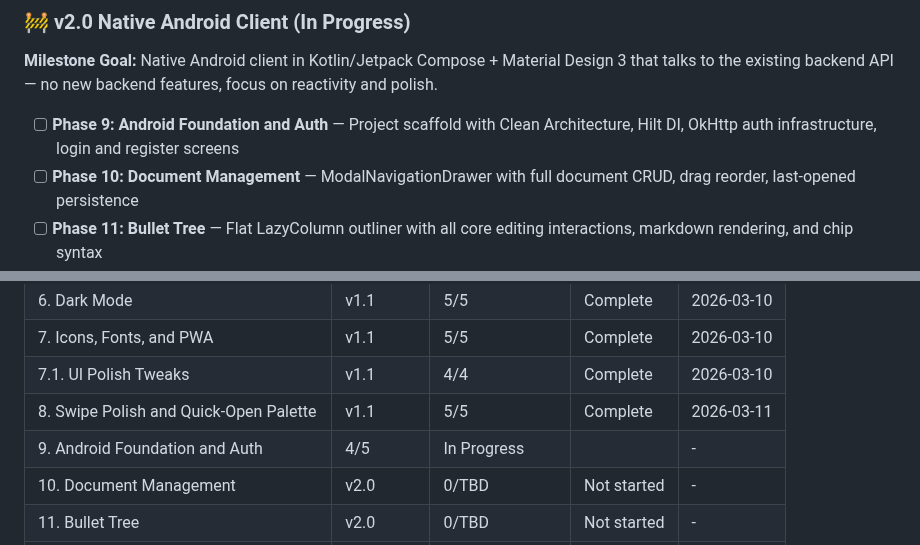
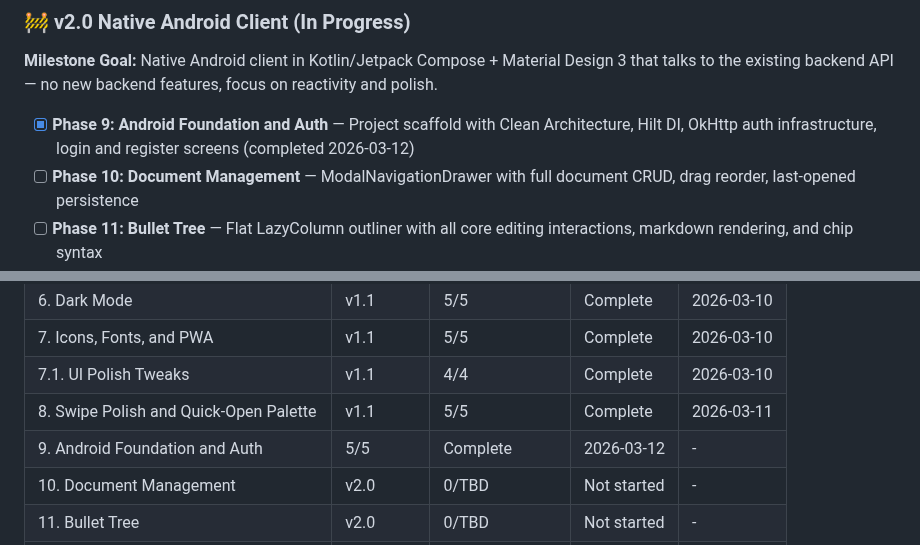
Before and after one commit to gmaingret/notes, a Markdown page: .planning/ROADMAP.md, 2 parts joined by grey strips. Drawn GitHub-style.

```diff
--- a/.planning/ROADMAP.md
+++ b/.planning/ROADMAP.md
@@ -37,7 +37,7 @@ Full details: [`.planning/milestones/v1.1-ROADMAP.md`](milestones/v1.1-ROADMAP.m
 
 **Milestone Goal:** Native Android client in Kotlin/Jetpack Compose + Material Design 3 that talks to the existing backend API — no new backend features, focus on reactivity and polish.
 
-- [ ] **Phase 9: Android Foundation and Auth** — Project scaffold with Clean Architecture, Hilt DI, OkHttp auth infrastructure, login and register screens
+- [x] **Phase 9: Android Foundation and Auth** — Project scaffold with Clean Architecture, Hilt DI, OkHttp auth infrastructure, login and register screens (completed 2026-03-12)
 - [ ] **Phase 10: Document Management** — ModalNavigationDrawer with full document CRUD, drag reorder, last-opened persistence
 - [ ] **Phase 11: Bullet Tree** — Flat LazyColumn outliner with all core editing interactions, markdown rendering, and chip syntax
 - [ ] **Phase 12: Reactivity and Polish** — Swipe gestures, search, undo/redo, pull-to-refresh, animations, attachments, bookmarks
@@ -112,7 +112,7 @@ Plans:
 | 7. Icons, Fonts, and PWA | v1.1 | 5/5 | Complete | 2026-03-10 |
 | 7.1. UI Polish Tweaks | v1.1 | 4/4 | Complete | 2026-03-10 |
 | 8. Swipe Polish and Quick-Open Palette | v1.1 | 5/5 | Complete | 2026-03-11 |
-| 9. Android Foundation and Auth | 4/5 | In Progress|  | - |
+| 9. Android Foundation and Auth | 5/5 | Complete   | 2026-03-12 | - |
 | 10. Document Management | v2.0 | 0/TBD | Not started | - |
 | 11. Bullet Tree | v2.0 | 0/TBD | Not started | - |
 | 12. Reactivity and Polish | v2.0 | 0/TBD | Not started | - |
```
Also changed, not shown: .planning/STATE.md (+9 -6 lines), 1 other file.
